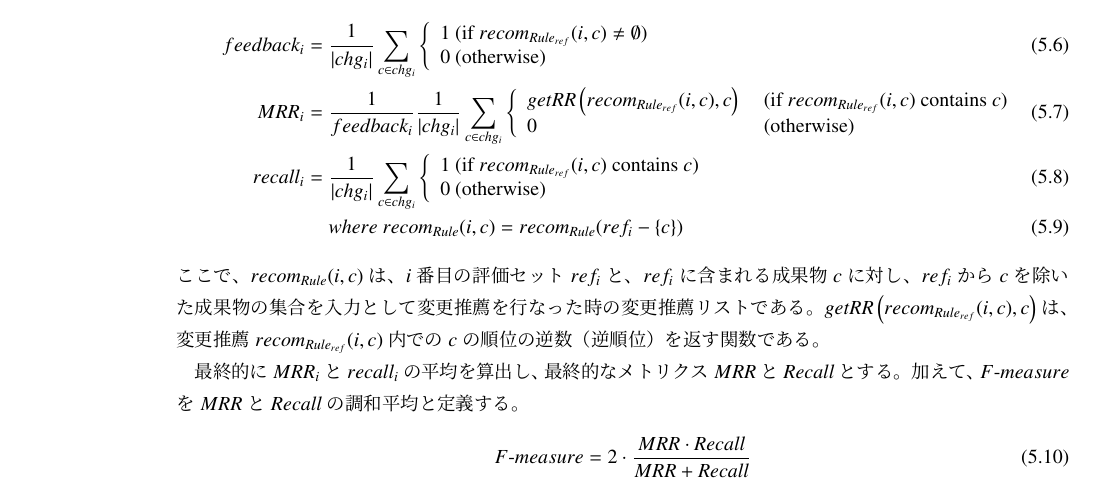
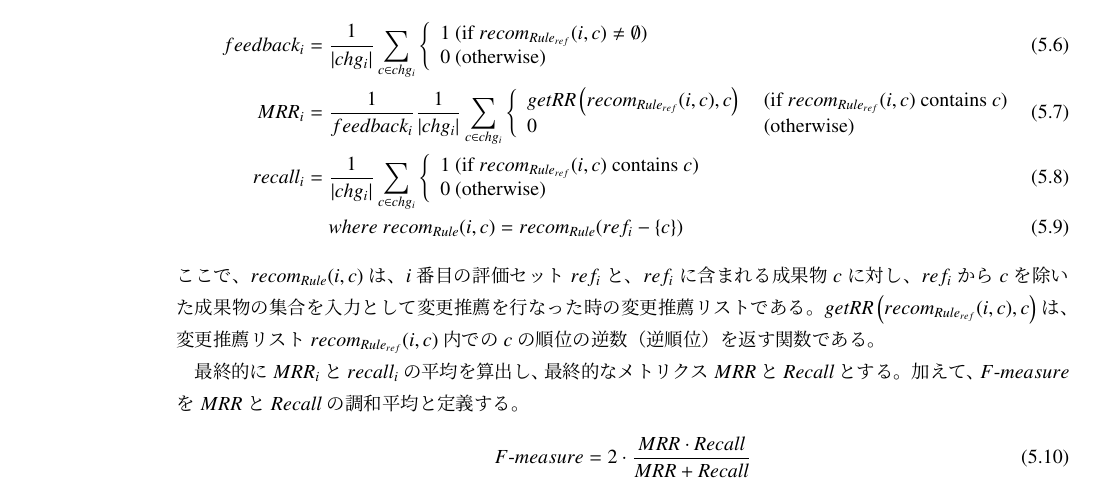
Before and after one commit to gecko655/yamamori-mthesis, a LaTeX thesis (paper/yamamori-mthesis.tex): part of page 35 of 57, cut so that both start at the same text. Compiled offline with pLaTeX and dvipdfmx.

Commit message:
Small modification

```diff
--- a/paper/yamamori-mthesis.tex
+++ b/paper/yamamori-mthesis.tex
@@ -743,7 +743,7 @@ co-refの相関ルールに対するメトリクス$MRR,Recall,\fmeasure$の定
            &~&where~recom_{Rule}(i,c) = recom_{Rule}(ref_i - \{c\})
 \end{eqnarray}
 ここで、$recom_{Rule}(i,c)$は、$i$番目の評価セット$ref_i$と、$ref_i$に含まれる成果物$c$に対し、$ref_i$から$c$を除いた成果物の集合を入力として変更推薦を行なった時の変更推薦リストである。
-$getRR\left( recom_{Rule_{ref}}(i,c), c \right)$は、変更推薦$recom_{Rule_{ref}}(i,c)$内での$c$の順位の逆数（逆順位）を返す関数である。
+$getRR\left( recom_{Rule_{ref}}(i,c), c \right)$は、変更推薦リスト$recom_{Rule_{ref}}(i,c)$内での$c$の順位の逆数（逆順位）を返す関数である。
 
 最終的に
 $MRR_i$と$recall_i$の平均を算出し、最終的なメトリクス$MRR$と$Recall$とする。
```
